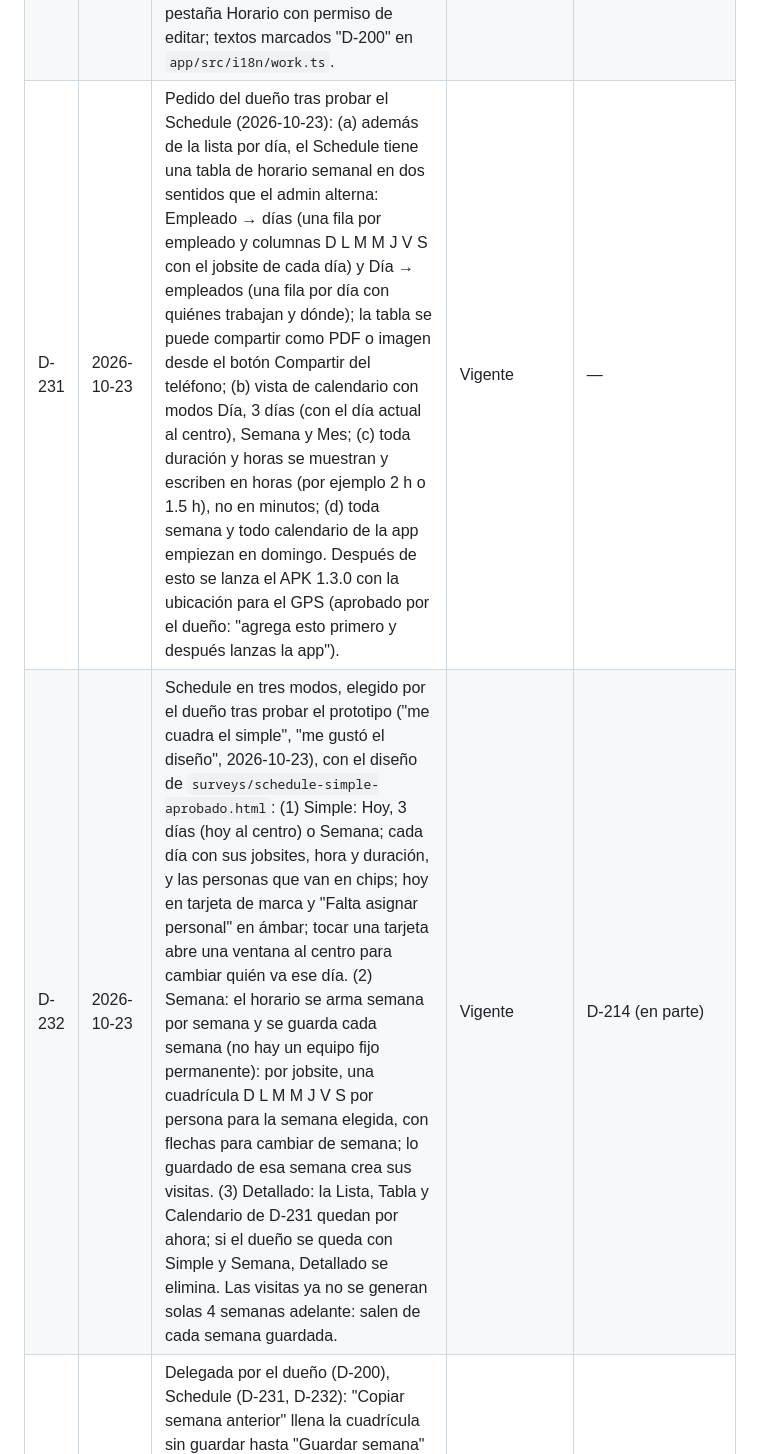
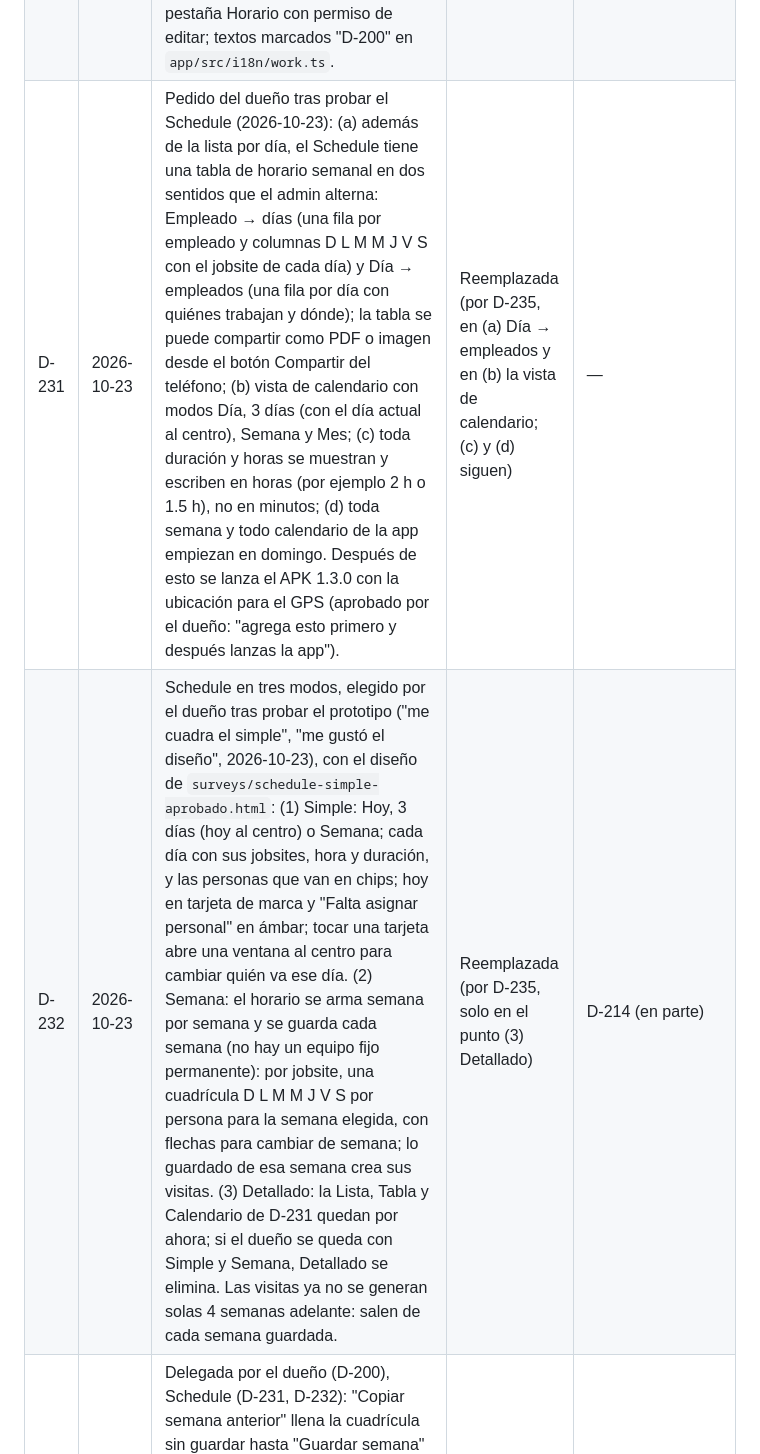
Before and after one commit to CidClean/CidCleanApp, a Markdown page: decisions.md, the part around one of its changes. Rendered like a GitHub page.

```diff
--- a/decisions.md
+++ b/decisions.md
@@ -236,7 +236,7 @@ Fechas en formato AAAA-MM-DD. Si se decide otro formato, se registra aquí como
 | D-228 | 2026-10-23 | Delegada por el dueño (D-200), orden 20: las pantallas internas ya no usan la barra de marca arriba; llevan botón blanco de volver de 44px, título en 18px/800 y la acción en pastilla blanca o cuadro de marca (extensión de D-226, se puede revertir en un solo archivo si el dueño prefiere la barra verde en formularios). Cuentas con cifras Activos, Pausados y En riesgo; Empleados con Activos e Inactivos; Cliente y jobsite con tarjeta principal (Llamar y Correo) y el jobsite abre Documentos, Personal y Horario desde un mosaico; Pipeline con filtro "Seguimiento hoy" que incluye vencidos y el texto "Ningún lead con este filtro."; las tarjetas omiten un dato que aún no existe en vez de inventarlo; Llamar y Correo se atenúan sin teléfono o correo. | Vigente | — |
 | D-229 | 2026-10-23 | Pedido del dueño tras probar (2026-10-23): (a) todo lo que hoy se abre desde abajo (desplegables, selectores de fecha y hora, confirmaciones, Subir documento, Nota de la foto) se abre como ventana al centro de la pantalla, con fondo oscurecido; si la lista es larga, la ventana se desplaza por dentro; (b) en todo formulario, al abrirse el teclado la pantalla se desplaza para que el campo activo y el botón de guardar queden visibles, y se puede bajar hasta el final del formulario con el teclado abierto. | Vigente | D-217 (en parte) |
 | D-230 | 2026-10-23 | Delegada por el dueño (D-200), hito 6 parte 1: el generador de visitas corre cada día y no asigna a quien pasaría de 32 h; una visita a mano dura 120 min por defecto (entre 15 y 1440); las horas de la semana de cada persona las ve quien tenga `schedule_ver_editar` (nunca el propio staff, D-223); antes de aprobar solo se revisa el GPS fuera de rango; no se aprueba mientras haya un turno abierto; quitar una visita generada la marca como quitada para que no se vuelva a generar; las coordenadas del jobsite salen de su Plus Code al guardarlo o al abrir su pestaña Horario con permiso de editar; textos marcados "D-200" en `app/src/i18n/work.ts`. | Vigente | — |
-| D-231 | 2026-10-23 | Pedido del dueño tras probar el Schedule (2026-10-23): (a) además de la lista por día, el Schedule tiene una tabla de horario semanal en dos sentidos que el admin alterna: Empleado → días (una fila por empleado y columnas D L M M J V S con el jobsite de cada día) y Día → empleados (una fila por día con quiénes trabajan y dónde); la tabla se puede compartir como PDF o imagen desde el botón Compartir del teléfono; (b) vista de calendario con modos Día, 3 días (con el día actual al centro), Semana y Mes; (c) toda duración y horas se muestran y escriben en horas (por ejemplo 2 h o 1.5 h), no en minutos; (d) toda semana y todo calendario de la app empiezan en domingo. Después de esto se lanza el APK 1.3.0 con la ubicación para el GPS (aprobado por el dueño: "agrega esto primero y después lanzas la app"). | Vigente | — |
-| D-232 | 2026-10-23 | Schedule en tres modos, elegido por el dueño tras probar el prototipo ("me cuadra el simple", "me gustó el diseño", 2026-10-23), con el diseño de `surveys/schedule-simple-aprobado.html`: (1) Simple: Hoy, 3 días (hoy al centro) o Semana; cada día con sus jobsites, hora y duración, y las personas que van en chips; hoy en tarjeta de marca y "Falta asignar personal" en ámbar; tocar una tarjeta abre una ventana al centro para cambiar quién va ese día. (2) Semana: el horario se arma semana por semana y se guarda cada semana (no hay un equipo fijo permanente): por jobsite, una cuadrícula D L M M J V S por persona para la semana elegida, con flechas para cambiar de semana; lo guardado de esa semana crea sus visitas. (3) Detallado: la Lista, Tabla y Calendario de D-231 quedan por ahora; si el dueño se queda con Simple y Semana, Detallado se elimina. Las visitas ya no se generan solas 4 semanas adelante: salen de cada semana guardada. | Vigente | D-214 (en parte) |
+| D-231 | 2026-10-23 | Pedido del dueño tras probar el Schedule (2026-10-23): (a) además de la lista por día, el Schedule tiene una tabla de horario semanal en dos sentidos que el admin alterna: Empleado → días (una fila por empleado y columnas D L M M J V S con el jobsite de cada día) y Día → empleados (una fila por día con quiénes trabajan y dónde); la tabla se puede compartir como PDF o imagen desde el botón Compartir del teléfono; (b) vista de calendario con modos Día, 3 días (con el día actual al centro), Semana y Mes; (c) toda duración y horas se muestran y escriben en horas (por ejemplo 2 h o 1.5 h), no en minutos; (d) toda semana y todo calendario de la app empiezan en domingo. Después de esto se lanza el APK 1.3.0 con la ubicación para el GPS (aprobado por el dueño: "agrega esto primero y después lanzas la app"). | Reemplazada (por D-235, en (a) Día → empleados y en (b) la vista de calendario; (c) y (d) siguen) | — |
+| D-232 | 2026-10-23 | Schedule en tres modos, elegido por el dueño tras probar el prototipo ("me cuadra el simple", "me gustó el diseño", 2026-10-23), con el diseño de `surveys/schedule-simple-aprobado.html`: (1) Simple: Hoy, 3 días (hoy al centro) o Semana; cada día con sus jobsites, hora y duración, y las personas que van en chips; hoy en tarjeta de marca y "Falta asignar personal" en ámbar; tocar una tarjeta abre una ventana al centro para cambiar quién va ese día. (2) Semana: el horario se arma semana por semana y se guarda cada semana (no hay un equipo fijo permanente): por jobsite, una cuadrícula D L M M J V S por persona para la semana elegida, con flechas para cambiar de semana; lo guardado de esa semana crea sus visitas. (3) Detallado: la Lista, Tabla y Calendario de D-231 quedan por ahora; si el dueño se queda con Simple y Semana, Detallado se elimina. Las visitas ya no se generan solas 4 semanas adelante: salen de cada semana guardada. | Reemplazada (por D-235, solo en el punto (3) Detallado) | D-214 (en parte) |
 | D-233 | 2026-10-23 | Delegada por el dueño (D-200), Schedule (D-231, D-232): "Copiar semana anterior" llena la cuadrícula sin guardar hasta "Guardar semana" y solo en días que el jobsite trabaja y aún se pueden cambiar; en la cuadrícula aparecen las personas asignadas al jobsite esa semana y "Agregar persona" suma a otro empleado activo; marcar un día crea la visita con la hora y duración del jobsite y desmarcarlo la quita si no tiene trabajo; sin hora y duración el jobsite pide ponerlas en su pestaña Horario; días pasados, con trabajo o aprobados no se cambian; en el calendario la cuadrícula abre una hora antes de la primera visita (7 AM si no hay); nombres de jobsite cortados a 12 caracteres; horas de 0.25 a 24 h; textos marcados D-200 en `app/src/i18n/work.ts`; en el APK 1.2.0 Compartir avisa que llega con la 1.3.0. | Reemplazada (por D-234, solo en que la hora y duración se pongan en la pestaña Horario del jobsite) | — |
 | D-234 | 2026-10-23 | Hora y duración desde la vista Semana, elegido por el dueño ("Ahí mismo en Week", 2026-10-23): si un jobsite no tiene hora y duración de visita, su tarjeta en Semana muestra el botón "Poner hora", que abre una ventana al centro (D-229) con hora y duración; al guardar quedan en el jobsite y aparece su cuadrícula. "Copiar semana anterior" no llena jobsites sin hora, y si guardar falla la app dice el motivo en vez de "No se pudo guardar". Corrige además `current/flujo.md`, que aún decía que las visitas salen solas de la frecuencia (D-232). | Vigente | D-233 (en parte: ya no hay que ir a la pestaña Horario del jobsite) |
```
Also changed, not shown: other parts of decisions.md (+1 -0 lines), archive/flujo-2026-10-24-antes-de-D-235.md (added, +214 -0 lines), current/flujo.md (+2 -0 lines).
